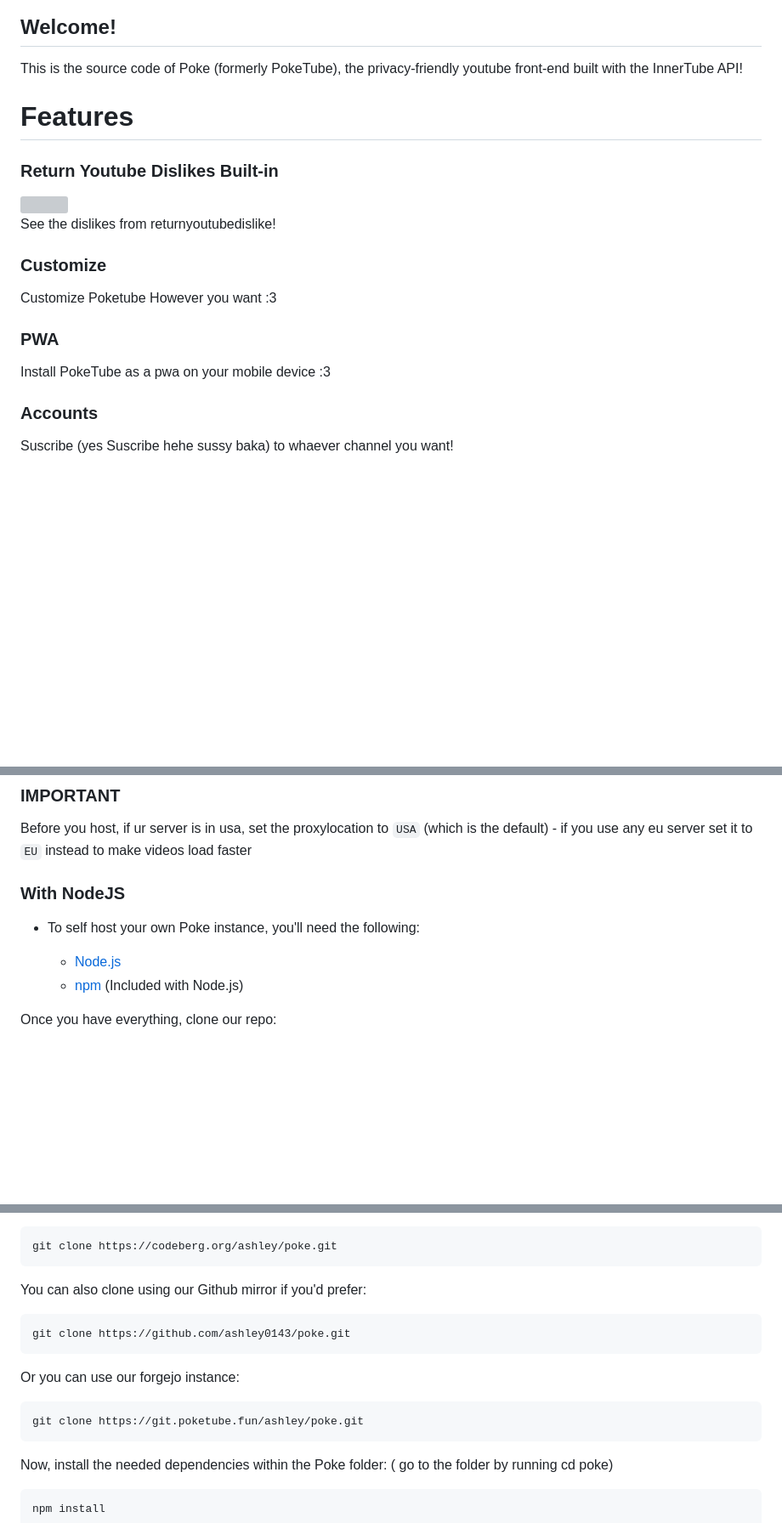
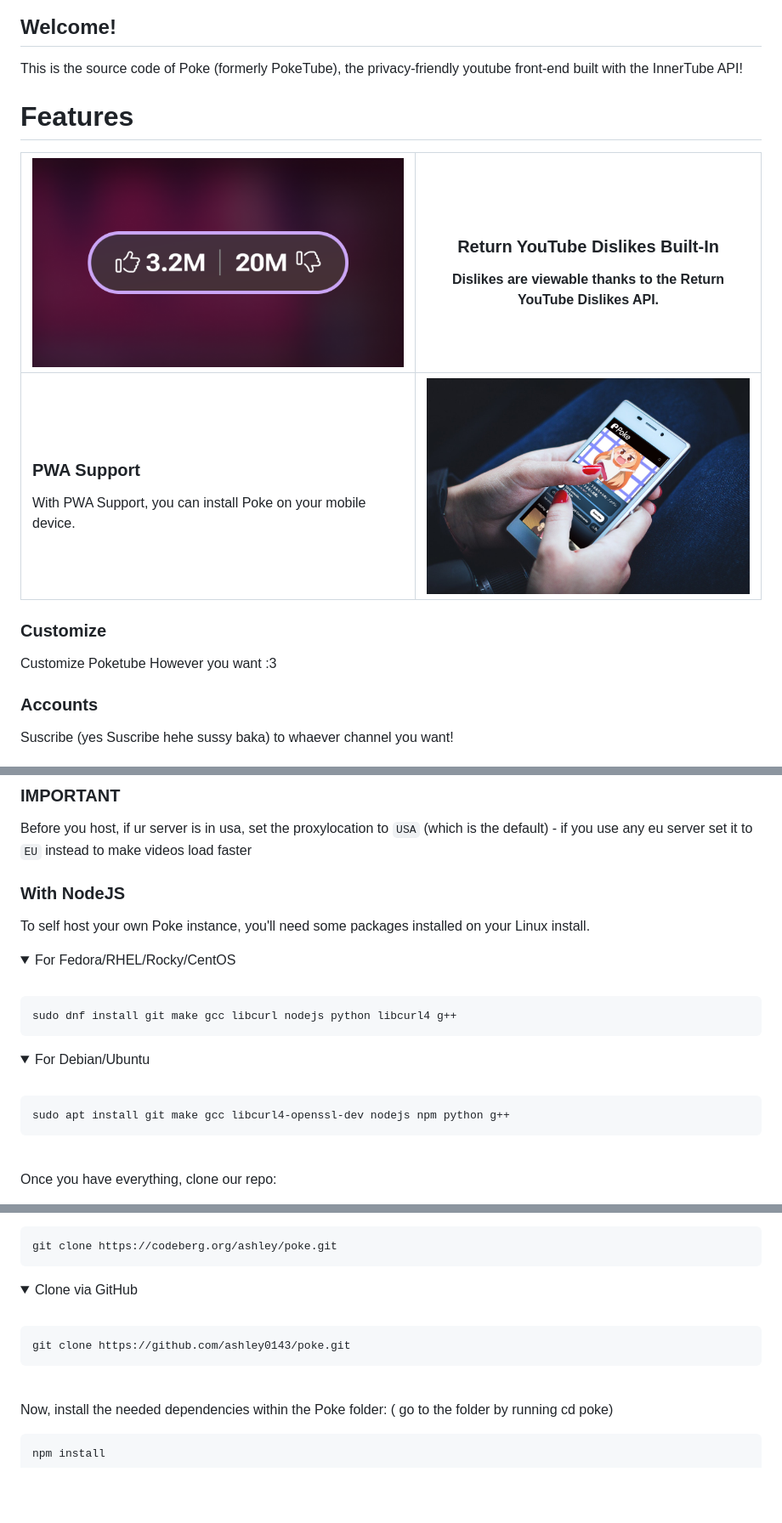
Before and after one commit to ashley0143/poke, a Markdown page: README.md, 3 parts joined by grey strips. Shown: that part at 85% size. GitHub-like rendering; pictures changed too: css/README_PWA.jpg (added), css/README_RYD.png (added); folded sections open; blank space fills up the shorter version; grey boxes are pictures that could not be loaded.

Commit message:
Update parts of README

````diff
--- a/README.md
+++ b/README.md
@@ -47,17 +45,14 @@ Stallman though poke was GNU poke lmaoooo
 
 This is the source code of Poke (formerly PokeTube), the privacy-friendly youtube front-end built with the InnerTube API!
 
+# Features
 
-<h1>Features</h1>
- <h3>Return Youtube Dislikes Built-in  </h3>
-<img src="https://autumn.revolt.chat/attachments/0JlGwlnJdMcQwc6qzoo2qpmMAOWbrYMZ9vDX50l80r/resim.png">
-<p>See the dislikes from returnyoutubedislike!</p>
+| <img width="100%" style="border-radius: 24px" src="./css/README_RYD.png"> | <div style="text-align: left"><h3>Return YouTube Dislikes Built-In</h3> Dislikes are viewable thanks to the Return YouTube Dislikes API.</div> |
+| - | - |
+| <div style="text-align: right"><h3>PWA Support</h3> With PWA Support, you can install Poke on your mobile device.</div> | <img width="100%" style="border-radius: 24px" src="./css/README_PWA.jpg"> |
 
 <h3>Customize</h3>
 Customize Poketube However you want :3
-
-<h3>PWA</h3>
-Install PokeTube as a pwa on your mobile device :3
 
 <h3>Accounts </h3>
 Suscribe (yes Suscribe hehe sussy baka) to whaever channel you want!
@@ -89,9 +84,27 @@ PLEASE NOTE THAT THIS SOFTWARE MAY INCULUDE CODECS THAT IN CERTAIN COUNTRIES MAY
 Before you host, if ur server is in usa, set the proxylocation to `USA` (which is the default) - if you use any eu server set it to `EU` instead to make videos load faster
 
  ### With NodeJS
-- To self host your own Poke instance, you'll need the following:
+To self host your own Poke instance, you'll need some packages installed on your Linux install.
 
-  - [Node.js](https://nodejs.org/en/download/)
-  - [npm](http://npmjs.com) (Included with Node.js)
+<details>
+<summary>For Fedora/RHEL/Rocky/CentOS</summary>
+<br/>
+
+```
+sudo dnf install git make gcc libcurl nodejs python libcurl4 g++
+```
+
+</details>
+
+<details>
+<summary>For Debian/Ubuntu</summary>
+<br/>
+
+```
+sudo apt install git make gcc libcurl4-openssl-dev nodejs npm python g++
+```
+
+</details>
+<br/>
 
 Once you have everything, clone our repo:
@@ -100,17 +117,17 @@ Once you have everything, clone our repo:
 git clone https://codeberg.org/ashley/poke.git
 ```
 
-You can also clone using our Github mirror if you'd prefer:
+</details>
+<details>
+<summary>Clone via GitHub</summary>
+<br/>
 
 ```
 git clone https://github.com/ashley0143/poke.git
 ```
 
-Or you can use our forgejo instance:
-
-```
-git clone https://git.poketube.fun/ashley/poke.git
-```
+</details>
+<br/>
 
 Now, install the needed dependencies within the Poke folder:
 ( go to the folder by running cd poke)
````
Also changed, not shown: other parts of README.md (+6 -4 lines), css/README_Preview.png (added).
